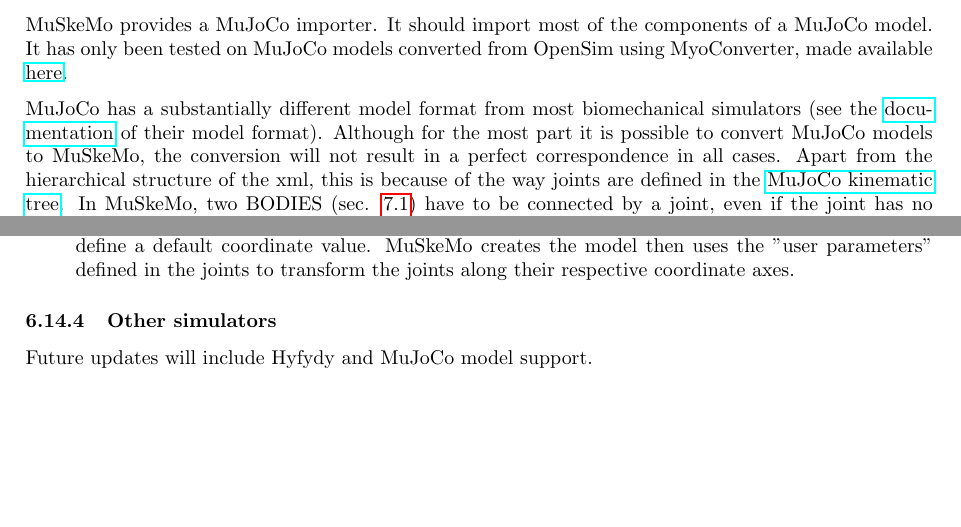
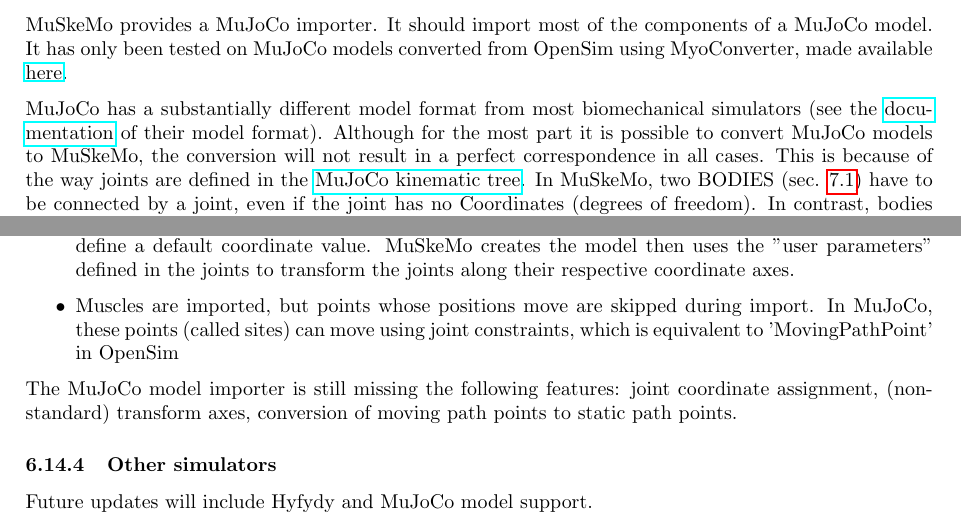
Before and after one commit to PashavanBijlert/MuSkeMo, a LaTeX document (MuSkeMo manual/MuSkeMo manual.tex): two parts of page 15 of 32, joined at a grey line, cut so that both start at the same text, the shorter picture padded with empty space. Compiled offline with pdfLaTeX.

Commit message:
update doc

```diff
--- a/MuSkeMo manual/MuSkeMo manual.tex
+++ b/MuSkeMo manual/MuSkeMo manual.tex
@@ -460,19 +460,19 @@
 \label{sec:mujocoimporter}
 MuSkeMo provides a MuJoCo importer. It should import most of the components of a MuJoCo model. It has only been tested on MuJoCo models converted from OpenSim using MyoConverter, made available \href{https://github.com/MyoHub/myoconverter/tree/main}{here}.
 
-MuJoCo has a substantially different model format from most biomechanical simulators (see the \href{https://mujoco.readthedocs.io/en/stable/XMLreference.html}{documentation} of their model format). Although for the most part it is possible to convert MuJoCo models to MuSkeMo, the conversion will not result in a perfect correspondence in all cases. Apart from the hierarchical structure of the xml, this is because of the way joints are defined in the \href{https://mujoco.readthedocs.io/en/stable/modeling.html#ctree}{MuJoCo kinematic tree}. In MuSkeMo, two BODIES (sec. \ref{sec:body}) have to be connected by a joint, even if the joint has no Coordinates (degrees of freedom). In contrast, bodies in MuJoCo can be directly parented to each other (which welds them together, in essence creating a composite body). When \href{https://mujoco.readthedocs.io/en/stable/XMLreference.html#body-joint}{joints} are added to a model, they are listed as subelements of the body they act on in the xml, (even though they technically act as a parent joint to that body). MuJoCo also allows more flexibility in their joint definitions, each MuJoCo joint adds one (or multiple) degrees of freedom, which in principle could each have a distinct position (joint center), and non-perpendicular axis to the other degrees of freedom. Because joints in MuJoCo are more akin to degrees of freedom, they are not equivalent to MuSkeMo joints, but instead are more akin to Coordinates defined within joints in MuSkeMo (see sec. \ref{sec:joint}). Below is a list of conversions that MuSkeMo performs during MuJoCo import:
+MuJoCo has a substantially different model format from most biomechanical simulators (see the \href{https://mujoco.readthedocs.io/en/stable/XMLreference.html}{documentation} of their model format). Although for the most part it is possible to convert MuJoCo models to MuSkeMo, the conversion will not result in a perfect correspondence in all cases. This is because of the way joints are defined in the \href{https://mujoco.readthedocs.io/en/stable/modeling.html#ctree}{MuJoCo kinematic tree}. In MuSkeMo, two BODIES (sec. \ref{sec:body}) have to be connected by a joint, even if the joint has no Coordinates (degrees of freedom). In contrast, bodies in MuJoCo can be directly parented to each other (which welds them together, in essence creating a composite body). When \href{https://mujoco.readthedocs.io/en/stable/XMLreference.html#body-joint}{joints} are added to a model, they are listed as subelements of the body they act on in the xml, (even though they technically act as a parent joint to that body). MuJoCo also allows more flexibility in their joint definitions, each MuJoCo joint adds one (or multiple) degrees of freedom, which in principle could each have a distinct position (joint center), and non-perpendicular axis to the other degrees of freedom. Because joints in MuJoCo are more akin to degrees of freedom, they are not equivalent to MuSkeMo joints, but instead are more akin to Coordinates defined within joints in MuSkeMo (see sec. \ref{sec:joint}). Below is a list of conversions that MuSkeMo performs during MuJoCo import:
 
 \begin{itemize}
 \item MuJoCo bodies are more equivalent to MuSkeMo FRAMES (see sec. \ref{sec:frame}). The actual rigid body information in a MuJoCo body is defined in the (optional) 'inertial' element. During conversion, MuSkeMo treates the 'inertial' element as the body, and creates a frame with the name "frame\_of\_[body\_name]" for each body in the MuJoCo model.
 \item Joints in MuJoCo define degrees of freedom, and during import are combined into a single MuSkeMo JOINT. The MuJoCo joint names are treated as the Coordinate names in MuSkeMo, and no combined Joint name is actually defined in the MuJoCo model. MuSkeMo automatically names the joint "[parent\_body]\_[child\_body]\_joint", unless the MuJoCo body has several joints defined, and they have several sections in their name in common. MuSkeMo also creates a joint if a MuJoCo body has no joints defined (because in MuJoCo, this implies two welded bodies, which in MuSkeMo is equivalent to a joint without coordinates).
 \item MuJoCo in principle allows each "joint"  (i.e., degree of freedom) to have its own joint center (defined with the "pos" flag). This is not possible in MuSkeMo because the degrees of freedom are assigned to a single joint. MuSkeMo assumes all the degrees of freedom have the same center, and warns the user if the MuJoCo model defines it differently
 \item MuJoCo allows joints to have \href{https://mujoco.readthedocs.io/en/stable/modeling.html#cuser}{user parameters}, which the MyoConverter models appear to use to define a default coordinate value. MuSkeMo creates the model then uses the "user parameters" defined in the joints to transform the joints along their respective coordinate axes.
+\item Muscles are imported, but points whose positions move are skipped during import. In MuJoCo, these points (called sites) can move using joint constraints, which is equivalent to 'MovingPathPoint' in OpenSim
 
 
 \end{itemize}
 
-
-
+The MuJoCo model importer is still missing the following features: joint coordinate assignment, (non-standard) transform axes, conversion of moving path points to static path points.
 
 \subsubsection{Other simulators}
 
```
Also changed, not shown: MuSkeMo manual/MuSkeMo manual.pdf.
